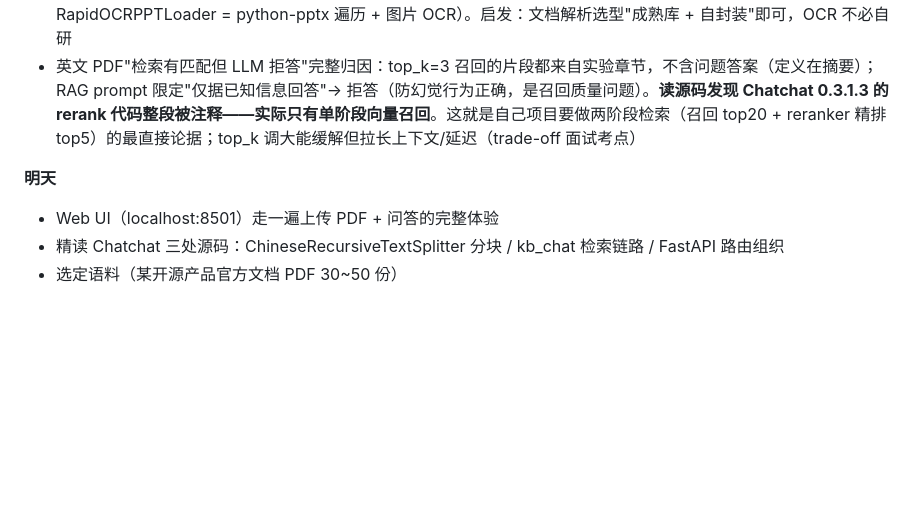
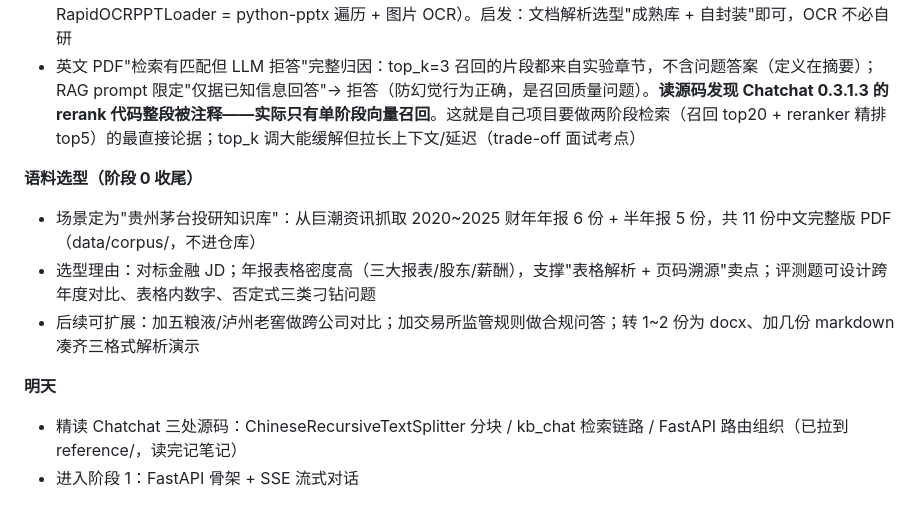
Before and after one commit to fangnimadepi/kb-copilot, a Markdown page: docs/devlog.md, the part around the change. Drawn GitHub-style; blank space fills up the shorter version.

Commit message:
docs: devlog — 语料选型定为贵州茅台投研知识库（11 份年报/半年报 PDF）
Co-Authored-By: Claude Fable 5 <noreply@anthropic.com>

```diff
--- a/docs/devlog.md
+++ b/docs/devlog.md
@@ -22,7 +22,11 @@
 - pptx 入库失败：缺 python-pptx 依赖（容器内 pip install 解决）。看清了 Chatchat 的 OCR 方案：调用开源 RapidOCR（onnxruntime），自己只写 Loader 封装（RapidOCRPDFLoader = PyMuPDF 抽文本 + 图片 OCR；RapidOCRPPTLoader = python-pptx 遍历 + 图片 OCR）。启发：文档解析选型"成熟库 + 自封装"即可，OCR 不必自研
 - 英文 PDF"检索有匹配但 LLM 拒答"完整归因：top_k=3 召回的片段都来自实验章节，不含问题答案（定义在摘要）；RAG prompt 限定"仅据已知信息回答"→ 拒答（防幻觉行为正确，是召回质量问题）。**读源码发现 Chatchat 0.3.1.3 的 rerank 代码整段被注释——实际只有单阶段向量召回**。这就是自己项目要做两阶段检索（召回 top20 + reranker 精排 top5）的最直接论据；top_k 调大能缓解但拉长上下文/延迟（trade-off 面试考点）
 
+**语料选型（阶段 0 收尾）**
+- 场景定为"贵州茅台投研知识库"：从巨潮资讯抓取 2020~2025 财年年报 6 份 + 半年报 5 份，共 11 份中文完整版 PDF（data/corpus/，不进仓库）
+- 选型理由：对标金融 JD；年报表格密度高（三大报表/股东/薪酬），支撑"表格解析 + 页码溯源"卖点；评测题可设计跨年度对比、表格内数字、否定式三类刁钻问题
+- 后续可扩展：加五粮液/泸州老窖做跨公司对比；加交易所监管规则做合规问答；转 1~2 份为 docx、加几份 markdown 凑齐三格式解析演示
+
 **明天**
-- Web UI（localhost:8501）走一遍上传 PDF + 问答的完整体验
-- 精读 Chatchat 三处源码：ChineseRecursiveTextSplitter 分块 / kb_chat 检索链路 / FastAPI 路由组织
-- 选定语料（某开源产品官方文档 PDF 30~50 份）
+- 精读 Chatchat 三处源码：ChineseRecursiveTextSplitter 分块 / kb_chat 检索链路 / FastAPI 路由组织（已拉到 reference/，读完记笔记）
+- 进入阶段 1：FastAPI 骨架 + SSE 流式对话
```
